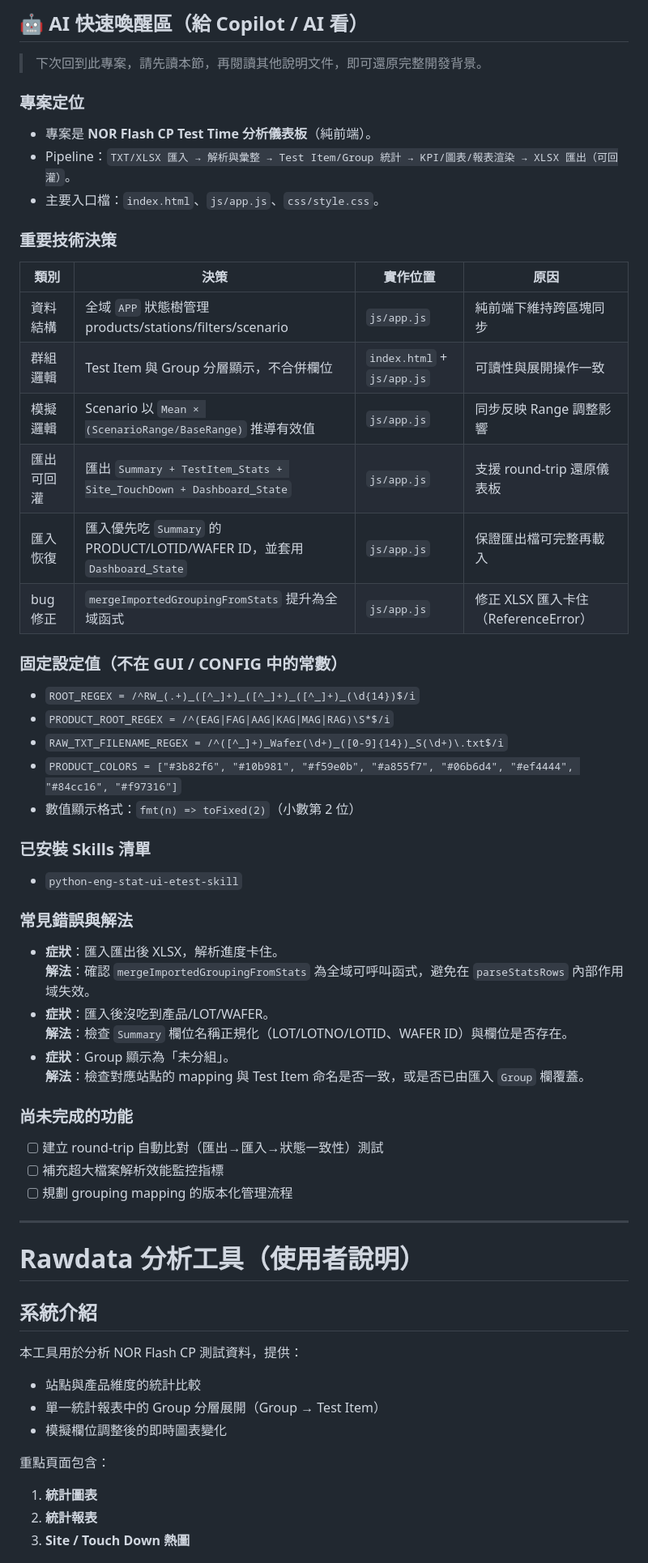
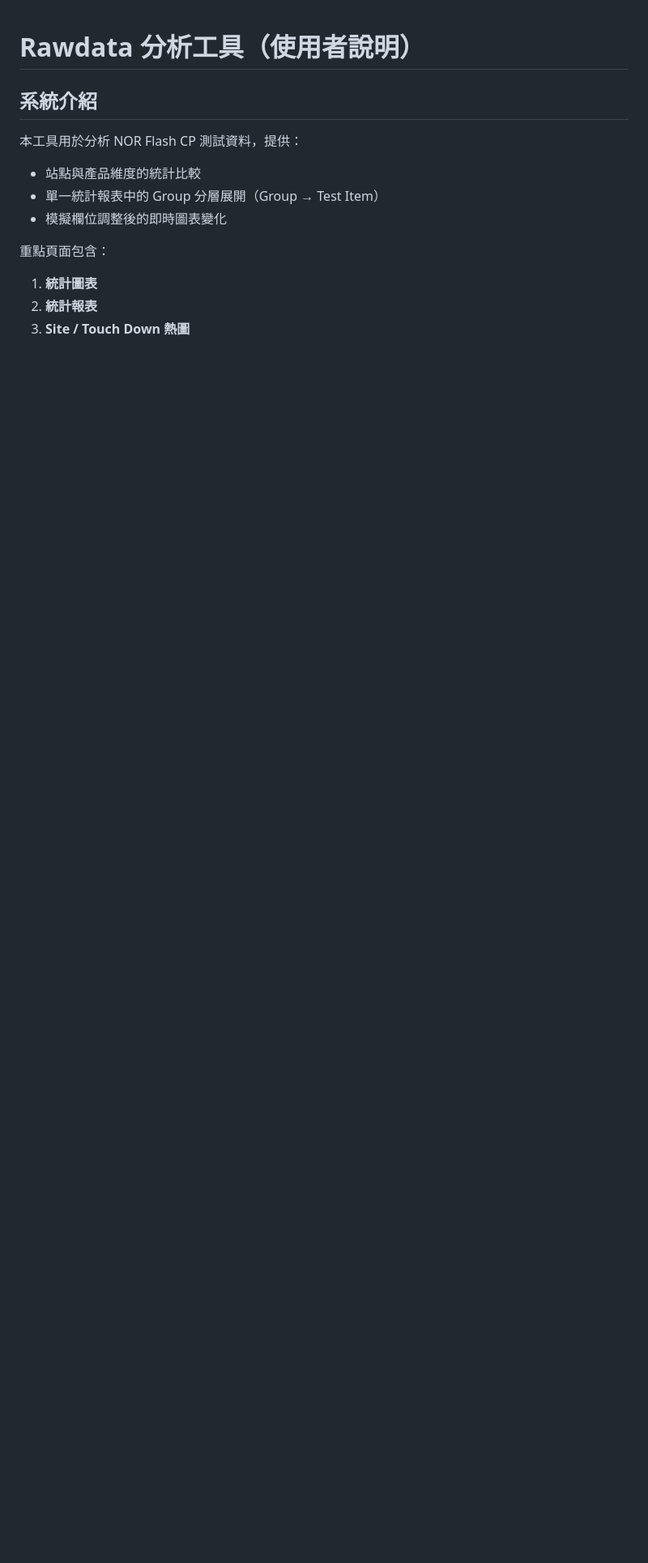
Before and after one commit to desmondlyu/rawdata_analysis, a Markdown page: README.md, the part around the change. Shown at 81% size. Drawn GitHub-style; blank space fills up the shorter version.

```diff
--- a/README.md
+++ b/README.md
@@ -1,51 +1,3 @@
-<!-- ================================================================
-  🤖 AI SESSION CONTEXT — 給下一個 AI Session 看的專案記憶
-  最後更新：2026-05-29，Session c72de0d1
-  ================================================================ -->
-
-## 🤖 AI 快速喚醒區（給 Copilot / AI 看）
-> 下次回到此專案，請先讀本節，再閱讀其他說明文件，即可還原完整開發背景。
-
-### 專案定位
-- 專案是 **NOR Flash CP Test Time 分析儀表板**（純前端）。
-- Pipeline：`TXT/XLSX 匯入 → 解析與彙整 → Test Item/Group 統計 → KPI/圖表/報表渲染 → XLSX 匯出（可回灌）`。
-- 主要入口檔：`index.html`、`js/app.js`、`css/style.css`。
-
-### 重要技術決策
-| 類別 | 決策 | 實作位置 | 原因 |
-|---|---|---|---|
-| 資料結構 | 全域 `APP` 狀態樹管理 products/stations/filters/scenario | `js/app.js` | 純前端下維持跨區塊同步 |
-| 群組邏輯 | Test Item 與 Group 分層顯示，不合併欄位 | `index.html` + `js/app.js` | 可讀性與展開操作一致 |
-| 模擬邏輯 | Scenario 以 `Mean × (ScenarioRange/BaseRange)` 推導有效值 | `js/app.js` | 同步反映 Range 調整影響 |
-| 匯出可回灌 | 匯出 `Summary + TestItem_Stats + Site_TouchDown + Dashboard_State` | `js/app.js` | 支援 round-trip 還原儀表板 |
-| 匯入恢復 | 匯入優先吃 `Summary` 的 PRODUCT/LOTID/WAFER ID，並套用 `Dashboard_State` | `js/app.js` | 保證匯出檔可完整再載入 |
-| bug 修正 | `mergeImportedGroupingFromStats` 提升為全域函式 | `js/app.js` | 修正 XLSX 匯入卡住（ReferenceError） |
-
-### 固定設定值（不在 GUI / CONFIG 中的常數）
-- `ROOT_REGEX = /^RW_(.+)_([^_]+)_([^_]+)_([^_]+)_(\d{14})$/i`
-- `PRODUCT_ROOT_REGEX = /^(EAG|FAG|AAG|KAG|MAG|RAG)\S*$/i`
-- `RAW_TXT_FILENAME_REGEX = /^([^_]+)_Wafer(\d+)_([0-9]{14})_S(\d+)\.txt$/i`
-- `PRODUCT_COLORS = ["#3b82f6", "#10b981", "#f59e0b", "#a855f7", "#06b6d4", "#ef4444", "#84cc16", "#f97316"]`
-- 數值顯示格式：`fmt(n) => toFixed(2)`（小數第 2 位）
-
-### 已安裝 Skills 清單
-- `python-eng-stat-ui-etest-skill`
-
-### 常見錯誤與解法
-- **症狀**：匯入匯出後 XLSX，解析進度卡住。
-  **解法**：確認 `mergeImportedGroupingFromStats` 為全域可呼叫函式，避免在 `parseStatsRows` 內部作用域失效。
-- **症狀**：匯入後沒吃到產品/LOT/WAFER。
-  **解法**：檢查 `Summary` 欄位名稱正規化（LOT/LOTNO/LOTID、WAFER ID）與欄位是否存在。
-- **症狀**：Group 顯示為「未分組」。
-  **解法**：檢查對應站點的 mapping 與 Test Item 命名是否一致，或是否已由匯入 `Group` 欄覆蓋。
-
-### 尚未完成的功能
-- [ ] 建立 round-trip 自動比對（匯出→匯入→狀態一致性）測試
-- [ ] 補充超大檔案解析效能監控指標
-- [ ] 規劃 grouping mapping 的版本化管理流程
-
----
-
 # Rawdata 分析工具（使用者說明）
 
 ## 系統介紹
```
